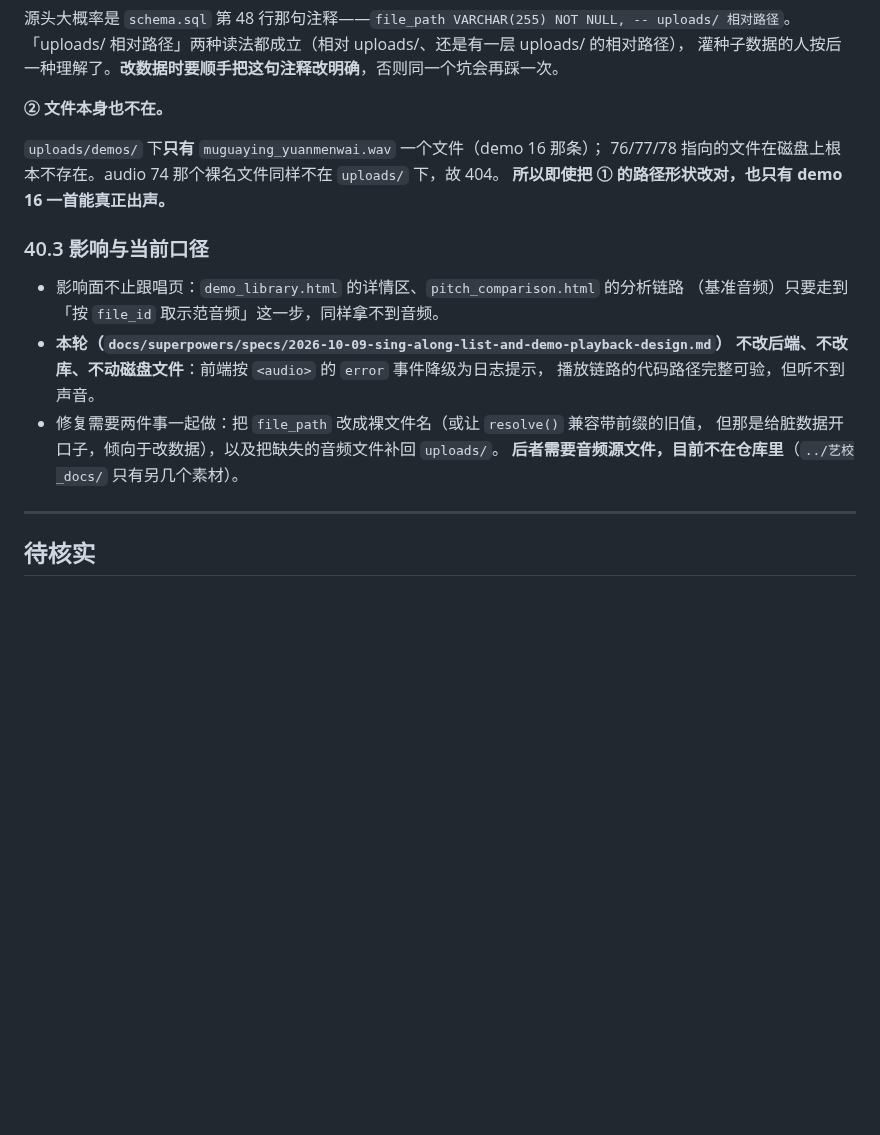
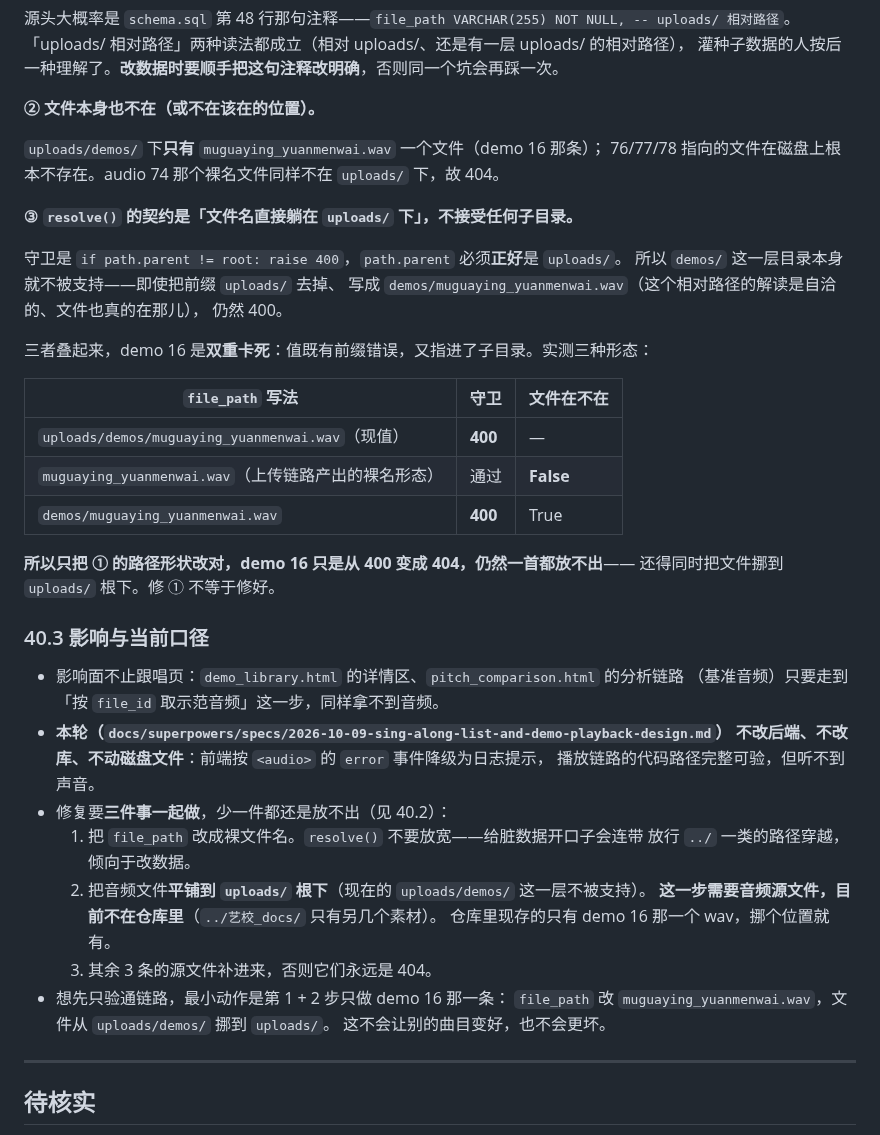
Before and after one commit to yyaazzhhaaoo/operaAI, a Markdown page: DOC_ISSUES.md, the part around the change. Drawn GitHub-style; blank space fills up the shorter version.

Commit message:
docs: 修正 DOC_ISSUES 第 40 条——原写「修好路径也只有 demo 16 能出声」是错的
补两点实测事实：
① 原文漏了 resolve() 不接受任何子目录（path.parent 必须正好是 uploads/），
   所以 demos/ 这层目录本身就不被支持，写成 demos/x.wav 一样 400；
② 因此 demo 16 是双重卡死——值有前缀错误 + 指进子目录。只改 file_path 的话
   它只是从 400 变 404（裸名能过守卫，但文件在 uploads/demos/ 下，is_file=False），
   仍然一首都放不出。修复清单由两件事改为三件事。

```diff
--- a/DOC_ISSUES.md
+++ b/DOC_ISSUES.md
@@ -1406,11 +1406,28 @@ if path.parent != root:
 「uploads/ 相对路径」两种读法都成立（相对 uploads/、还是有一层 uploads/ 的相对路径），
 灌种子数据的人按后一种理解了。**改数据时要顺手把这句注释改明确**，否则同一个坑会再踩一次。
 
-**② 文件本身也不在。**
+**② 文件本身也不在（或不在该在的位置）。**
 
 `uploads/demos/` 下**只有** `muguaying_yuanmenwai.wav` 一个文件（demo 16 那条）；
 76/77/78 指向的文件在磁盘上根本不存在。audio 74 那个裸名文件同样不在 `uploads/` 下，故 404。
-**所以即使把 ① 的路径形状改对，也只有 demo 16 一首能真正出声。**
+
+**③ `resolve()` 的契约是「文件名直接躺在 `uploads/` 下」，不接受任何子目录。**
+
+守卫是 `if path.parent != root: raise 400`，`path.parent` 必须**正好**是 `uploads/`。
+所以 `demos/` 这一层目录本身就不被支持——即使把前缀 `uploads/` 去掉、
+写成 `demos/muguaying_yuanmenwai.wav`（这个相对路径的解读是自洽的、文件也真的在那儿），
+仍然 400。
+
+三者叠起来，demo 16 是**双重卡死**：值既有前缀错误，又指进了子目录。实测三种形态：
+
+| `file_path` 写法 | 守卫 | 文件在不在 |
+|---|---|---|
+| `uploads/demos/muguaying_yuanmenwai.wav`（现值） | **400** | — |
+| `muguaying_yuanmenwai.wav`（上传链路产出的裸名形态） | 通过 | **False** |
+| `demos/muguaying_yuanmenwai.wav` | **400** | True |
+
+**所以只把 ① 的路径形状改对，demo 16 只是从 400 变成 404，仍然一首都放不出**——
+还得同时把文件挪到 `uploads/` 根下。修 ① 不等于修好。
 
 ### 40.3 影响与当前口径
 
@@ -1419,9 +1436,16 @@ if path.parent != root:
 - **本轮（`docs/superpowers/specs/2026-10-09-sing-along-list-and-demo-playback-design.md`）
   不改后端、不改库、不动磁盘文件**：前端按 `<audio>` 的 `error` 事件降级为日志提示，
   播放链路的代码路径完整可验，但听不到声音。
-- 修复需要两件事一起做：把 `file_path` 改成裸文件名（或让 `resolve()` 兼容带前缀的旧值，
-  但那是给脏数据开口子，倾向于改数据），以及把缺失的音频文件补回 `uploads/`。
-  **后者需要音频源文件，目前不在仓库里**（`../艺校_docs/` 只有另几个素材）。
+- 修复要**三件事一起做**，少一件都还是放不出（见 40.2）：
+  1. 把 `file_path` 改成裸文件名。`resolve()` 不要放宽——给脏数据开口子会连带
+     放行 `../` 一类的路径穿越，倾向于改数据。
+  2. 把音频文件**平铺到 `uploads/` 根下**（现在的 `uploads/demos/` 这一层不被支持）。
+     **这一步需要音频源文件，目前不在仓库里**（`../艺校_docs/` 只有另几个素材）。
+     仓库里现存的只有 demo 16 那一个 wav，挪个位置就有。
+  3. 其余 3 条的源文件补进来，否则它们永远是 404。
+- 想先只验通链路，最小动作是第 1 + 2 步只做 demo 16 那一条：
+  `file_path` 改 `muguaying_yuanmenwai.wav`，文件从 `uploads/demos/` 挪到 `uploads/`。
+  这不会让别的曲目变好，也不会更坏。
 
 ---
 
```
